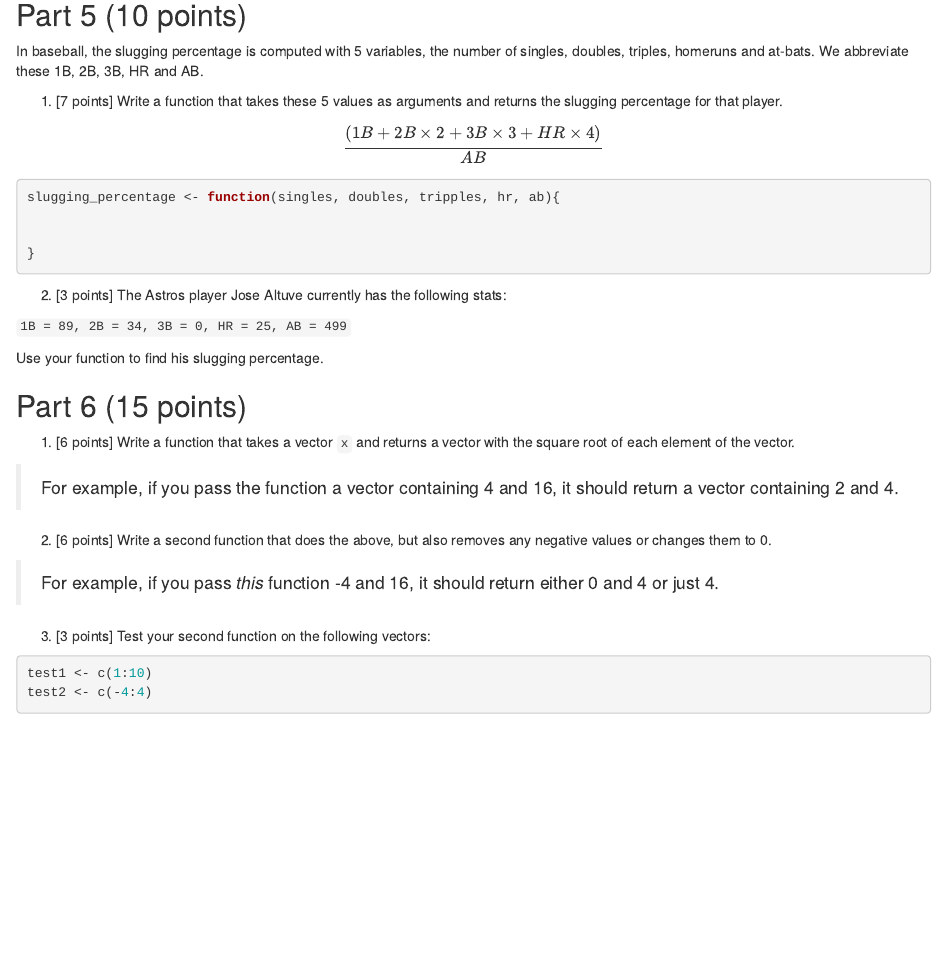
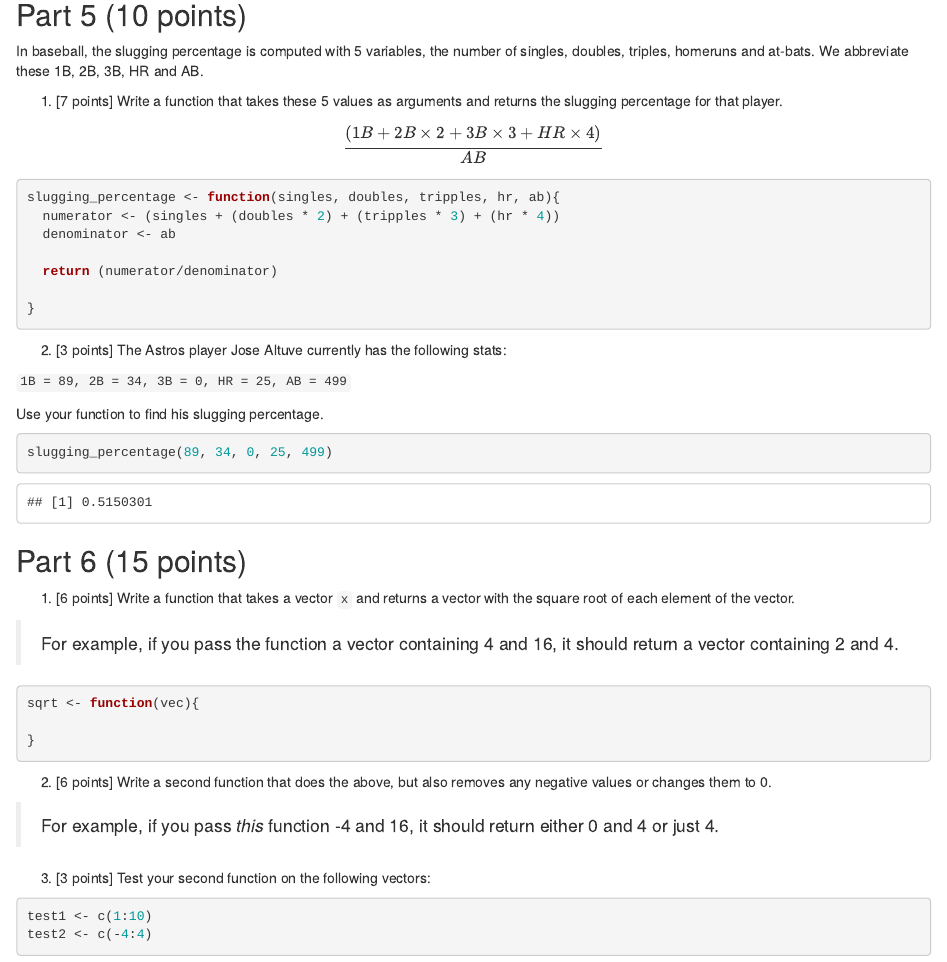
Before and after one commit to Data2401/example-exam-justBRENDAA, an R Markdown document (Exam1_Template_F22.Rmd): the page in a window 1100 px wide, from 3410 px down. Rendered offline with R 4.5, knitr and Pandoc, with nearby package versions.

Commit message:
Answer to part 5

````diff
--- a/Exam1_Template_F22.Rmd
+++ b/Exam1_Template_F22.Rmd
@@ -146,9 +146,13 @@ $$  \frac{(1B + 2B\times2 + 3B \times 3 + HR\times 4)}{AB} $$
 
 ```{r}
 slugging_percentage <- function(singles, doubles, tripples, hr, ab){
+  numerator <- (singles + (doubles * 2) + (tripples * 3) + (hr * 4))
+  denominator <- ab
 
+  return (numerator/denominator)
 
 }
+
 ```
 
 2. [3 points] The Astros player Jose Altuve currently has the following stats:
@@ -157,12 +161,20 @@ slugging_percentage <- function(singles, doubles, tripples, hr, ab){
 
 Use your function to find his slugging percentage.
 
-
+```{r}
+slugging_percentage(89, 34, 0, 25, 499)
+```
 ## Part 6 (15 points)
 
 1. [6 points] Write a function that takes a vector `x` and returns a vector with the square root of each element of the vector.
 
 > For example, if you pass the function a vector containing 4 and 16, it should return a vector containing 2 and 4.
+
+```{r}
+sqrt <- function(vec){
+
+}
+```
 
 2. [6 points] Write a second function that does the above, but also removes any negative values or changes them to 0.
 
````
